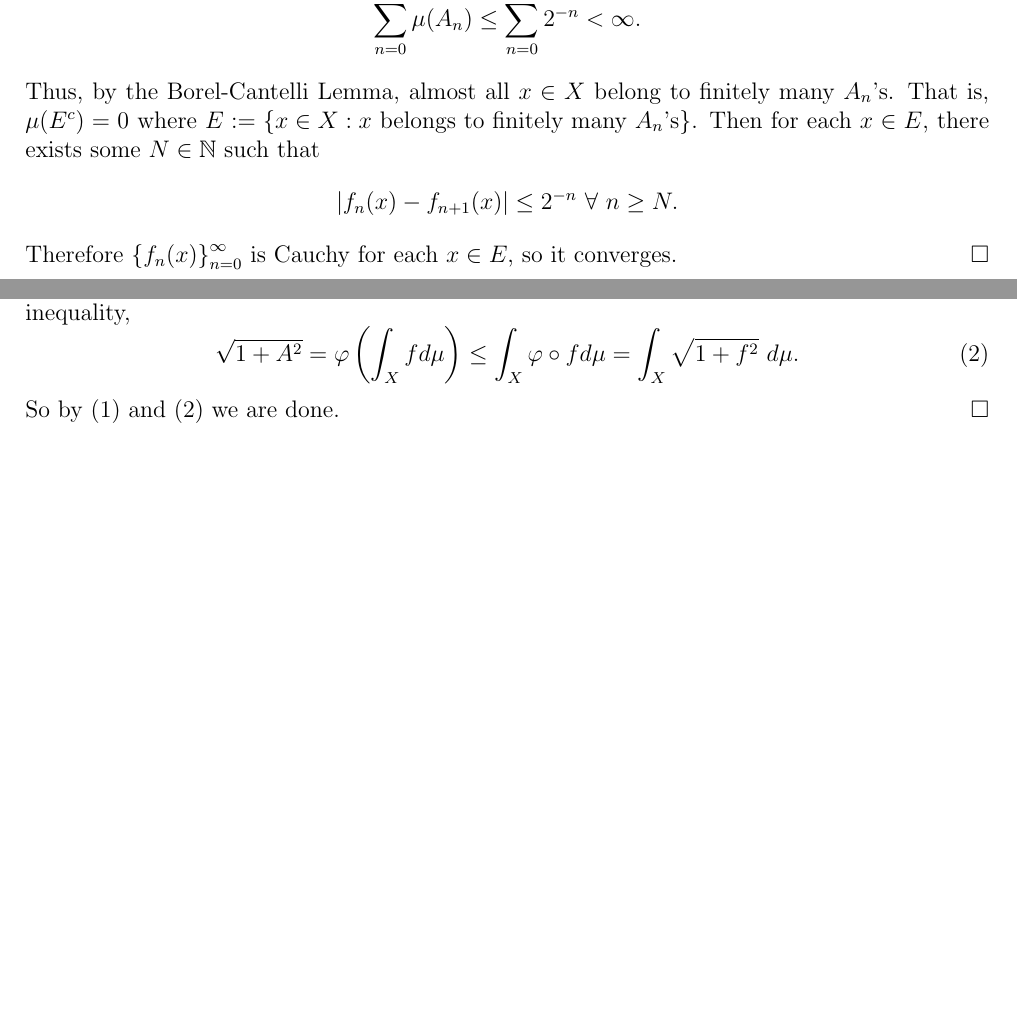
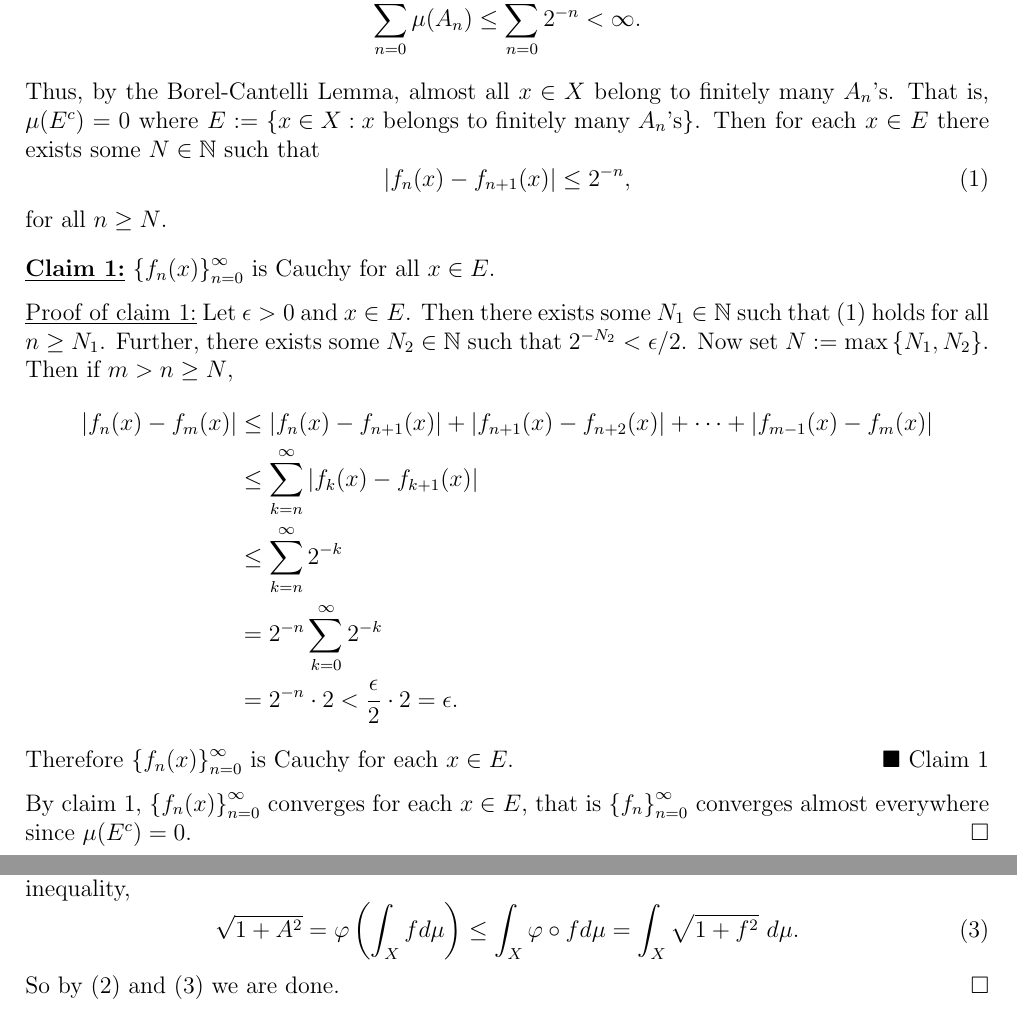
Before and after one commit to epwalsh/coursework, a LaTeX problem sheet (MATH-516/HW05_answers.tex): two parts of pages 2 and 4 of 5, joined at a grey line, cut so that both start at the same text, the shorter picture padded with empty space. Compiled offline with pdfLaTeX.

Commit message:
updates, finished another complex quest.

```diff
--- a/MATH-516/HW05_answers.tex
+++ b/MATH-516/HW05_answers.tex
@@ -70,9 +70,30 @@ Show that $\left\{ f_{n} \right\}_{n=0}^{\infty}$ is pointwise convergent a.e. o
 Let $A_{n} := \left\{ x \in X : |f_{n}(x) - f_{n+1}(x)| > 2^{-n} \right\}$ for all $n \in \mathbb{N}$. Then
 \[ \sum_{n=0}^{\infty}\mu(A_{n}) \leq \sum_{n=0}^{\infty}2^{-n} < \infty. \]
 Thus, by the Borel-Cantelli Lemma, almost all $x \in X$ belong to finitely many $A_{n}$'s. That is, $\mu(E^{c}) = 0$ where $E := \left\{
-x \in X : x \text{ belongs to finitely many $A_{n}$'s}\right\}$. Then for each $x \in E$, there exists some $N \in \mathbb{N}$ such that
-\[ |f_{n}(x) - f_{n+1}(x)| \leq 2^{-n} \ \forall \ n \geq N. \]
-Therefore $\left\{ f_{n}(x) \right\}_{n=0}^{\infty}$ is Cauchy for each $x \in E$, so it converges.
+x \in X : x \text{ belongs to finitely many $A_{n}$'s}\right\}$. Then for each $x \in E$ there exists some $N \in \mathbb{N}$ such that
+\begin{equation}
+|f_{n}(x) - f_{n+1}(x)| \leq 2^{-n},
+\label{2.1}
+\end{equation}
+for all $n \geq N$.
+\begin{claim}
+$\left\{ f_{n}(x) \right\}_{n=0}^{\infty}$ is Cauchy for all $x \in E$.
+\end{claim}
+\begin{claimproof}
+Let $\epsilon > 0$ and $x \in E$. Then there exists some $N_{1} \in \mathbb{N}$ such that \eqref{2.1} holds for all $n \geq N_{1}$. Further, there exists some
+$N_{2} \in \mathbb{N}$ such that $2^{-N_{2}} < \epsilon / 2$. Now set $N := \max\left\{ N_{1},N_{2} \right\}$. Then if $m > n \geq N$,
+\begin{align*}
+|f_{n}(x) - f_{m}(x)| & \leq |f_{n}(x) - f_{n+1}(x)| + |f_{n+1}(x) - f_{n+2}(x)| + \dots + |f_{m-1}(x) - f_{m}(x)|  \\
+& \leq \sum_{k=n}^{\infty}|f_{k}(x) - f_{k+1}(x)| \\
+& \leq \sum_{k=n}^{\infty}2^{-k} \\
+& = 2^{-n}\sum_{k=0}^{\infty}2^{-k} \\
+& = 2^{-n}\cdot 2 < \frac{\epsilon}{2} \cdot 2 = \epsilon.
+\end{align*}
+Therefore $\left\{ f_{n}(x) \right\}_{n=0}^{\infty}$ is Cauchy for each $x \in E$.
+\end{claimproof}
+
+By claim 1, $\left\{ f_{n}(x) \right\}_{n=0}^{\infty}$ converges for each $x \in E$, that is $\left\{ f_{n} \right\}_{n=0}^{\infty}$ converges almost
+everywhere since $\mu(E^{c}) = 0$.
 \end{Proof}
 
 
```
Also changed, not shown: MATH-511/HW03_answers.tex (+28 -0 lines), MATH-516/HW05_answers.tex (2 more changed lines).
